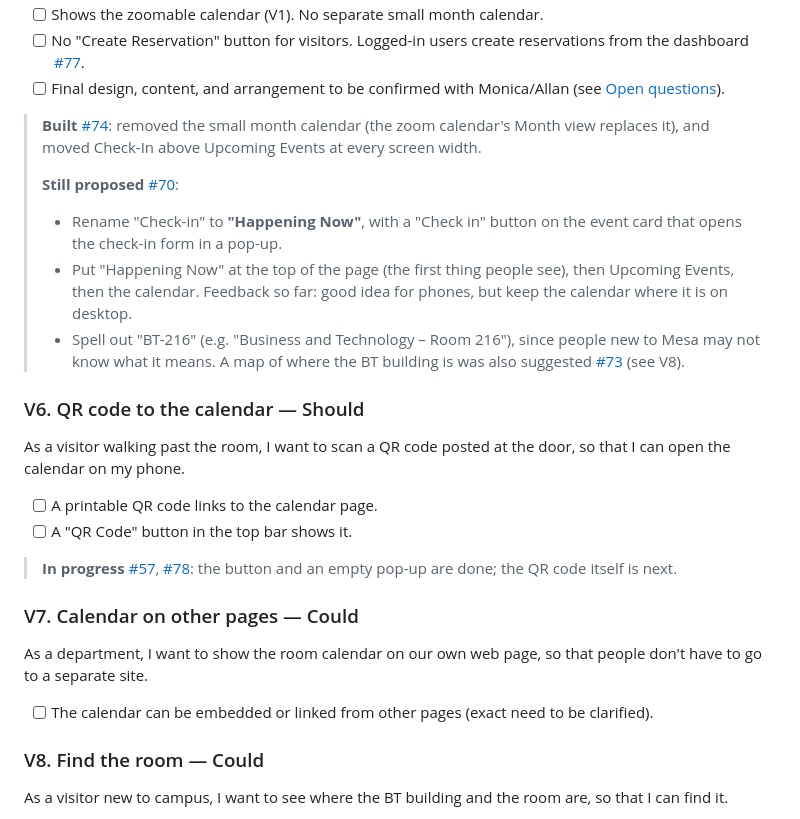
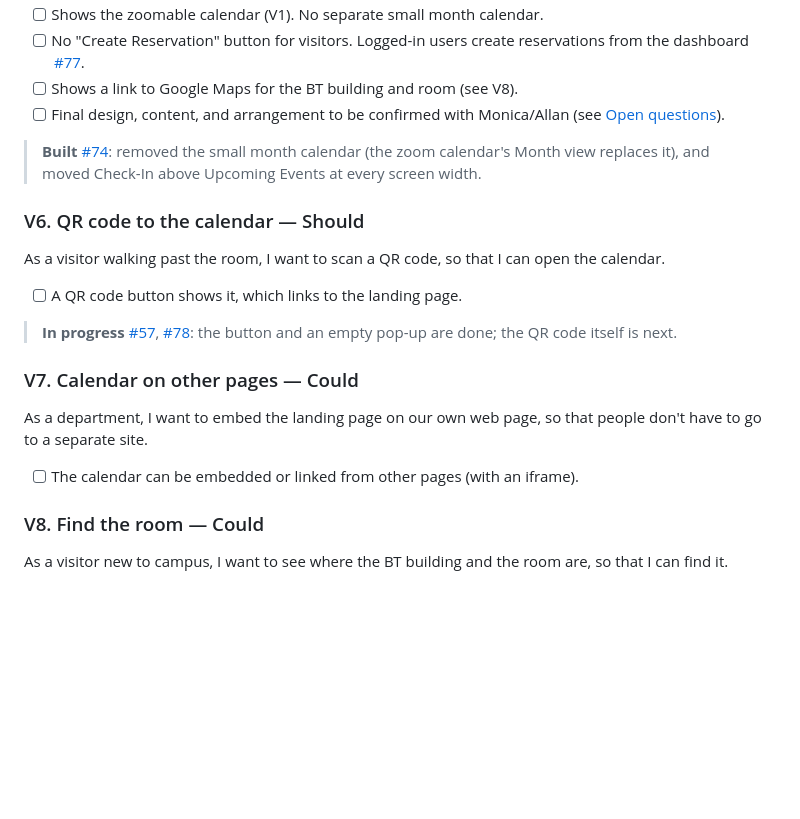
Before and after one commit to alex0091845/ReservationSystem-SDMesaCollegeBT, a Markdown page: docs/USER_STORIES.md, the part around one of its changes. Drawn GitHub-style; blank space fills up the shorter version.

```diff
--- a/docs/USER_STORIES.md
+++ b/docs/USER_STORIES.md
@@ -105,33 +107,25 @@ As a visitor, I want a clear landing page, so that I immediately see the most us
 - [ ] Shows the zoomable calendar (V1). No separate small month calendar.
 - [ ] No "Create Reservation" button for visitors. Logged-in users create reservations from the
   dashboard [#77].
+- [ ] Shows a link to Google Maps for the BT building and room (see V8).
 - [ ] Final design, content, and arrangement to be confirmed with Monica/Allan (see [Open questions](#open-questions)).
 
 > **Built** [#74]: removed the small month calendar (the zoom calendar's Month view replaces it), and moved
 > Check-In above Upcoming Events at every screen width.
->
-> **Still proposed** [#70]:
-> - Rename "Check-in" to **"Happening Now"**, with a "Check in" button on the event card that opens the
->   check-in form in a pop-up.
-> - Put "Happening Now" at the top of the page (the first thing people see), then Upcoming Events, then
->   the calendar. Feedback so far: good idea for phones, but keep the calendar where it is on desktop.
-> - Spell out "BT-216" (e.g. "Business and Technology – Room 216"), since people new to Mesa may not
->   know what it means. A map of where the BT building is was also suggested [#73] (see V8).
 
 ### V6. QR code to the calendar — Should
-As a visitor walking past the room, I want to scan a QR code posted at the door, so that I can open the
-calendar on my phone.
+As a visitor walking past the room, I want to scan a QR code, so that I can open the
+calendar.
 
-- [ ] A printable QR code links to the calendar page.
-- [ ] A "QR Code" button in the top bar shows it.
+- [ ] A QR code button shows it, which links to the landing page.
 
 > **In progress** [#57], [#78]: the button and an empty pop-up are done; the QR code itself is next.
 
 ### V7. Calendar on other pages — Could
-As a department, I want to show the room calendar on our own web page, so that people don't have to go to
+As a department, I want to embed the landing page on our own web page, so that people don't have to go to
 a separate site.
 
-- [ ] The calendar can be embedded or linked from other pages (exact need to be clarified).
+- [ ] The calendar can be embedded or linked from other pages (with an iframe).
 
 ### V8. Find the room — Could
 As a visitor new to campus, I want to see where the BT building and the room are, so that I can find it.
```
Also changed, not shown: other parts of docs/USER_STORIES.md (+22 -20 lines), docs/BUGS.md (added, +5 -0 lines).
